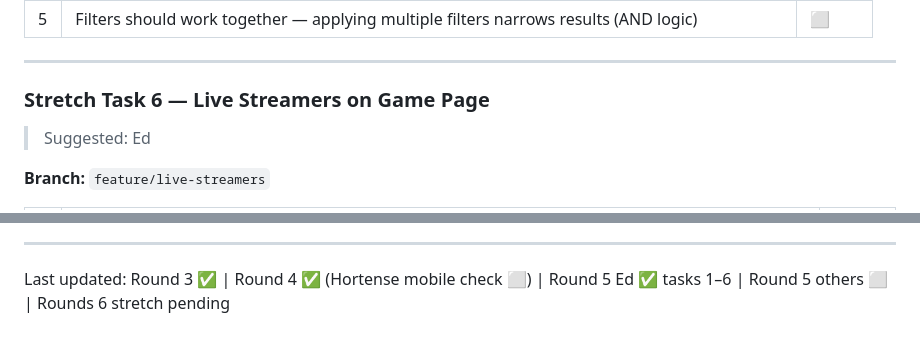
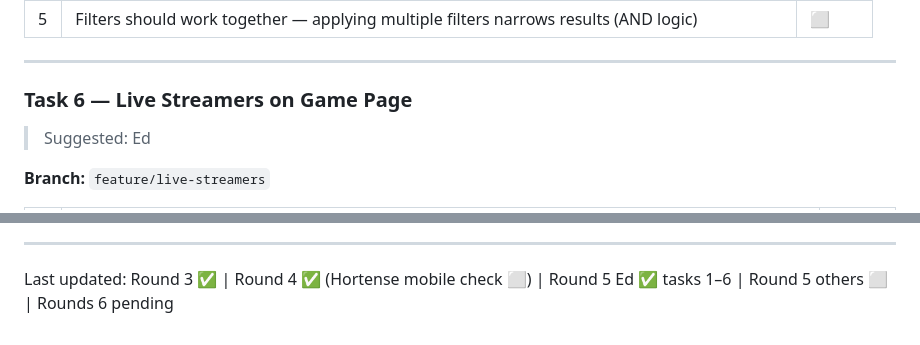
Before and after one commit to edhoblyn/GameBrief, a Markdown page: Docs/GameBrief_Team_Tasks.md, 2 parts joined by grey strips. Drawn GitHub-style.

```diff
--- a/Docs/GameBrief_Team_Tasks.md
+++ b/Docs/GameBrief_Team_Tasks.md
@@ -151,7 +151,7 @@ Patches are currently entered manually. A scraper would pull real patch notes fr
 
 ---
 
-### Stretch Task 6 — Live Streamers on Game Page
+### Task 6 — Live Streamers on Game Page
 
 > Suggested: Ed
 
@@ -182,4 +182,4 @@ The app should demonstrate this flow without errors:
 
 ---
 
-Last updated: Round 3 ✅ | Round 4 ✅ (Hortense mobile check ⬜) | Round 5 Ed ✅ tasks 1–6 | Round 5 others ⬜ | Rounds 6 stretch pending
+Last updated: Round 3 ✅ | Round 4 ✅ (Hortense mobile check ⬜) | Round 5 Ed ✅ tasks 1–6 | Round 5 others ⬜ | Rounds 6 pending
```
Also changed, not shown: other parts of Docs/GameBrief_Team_Tasks.md (+6 -6 lines).
